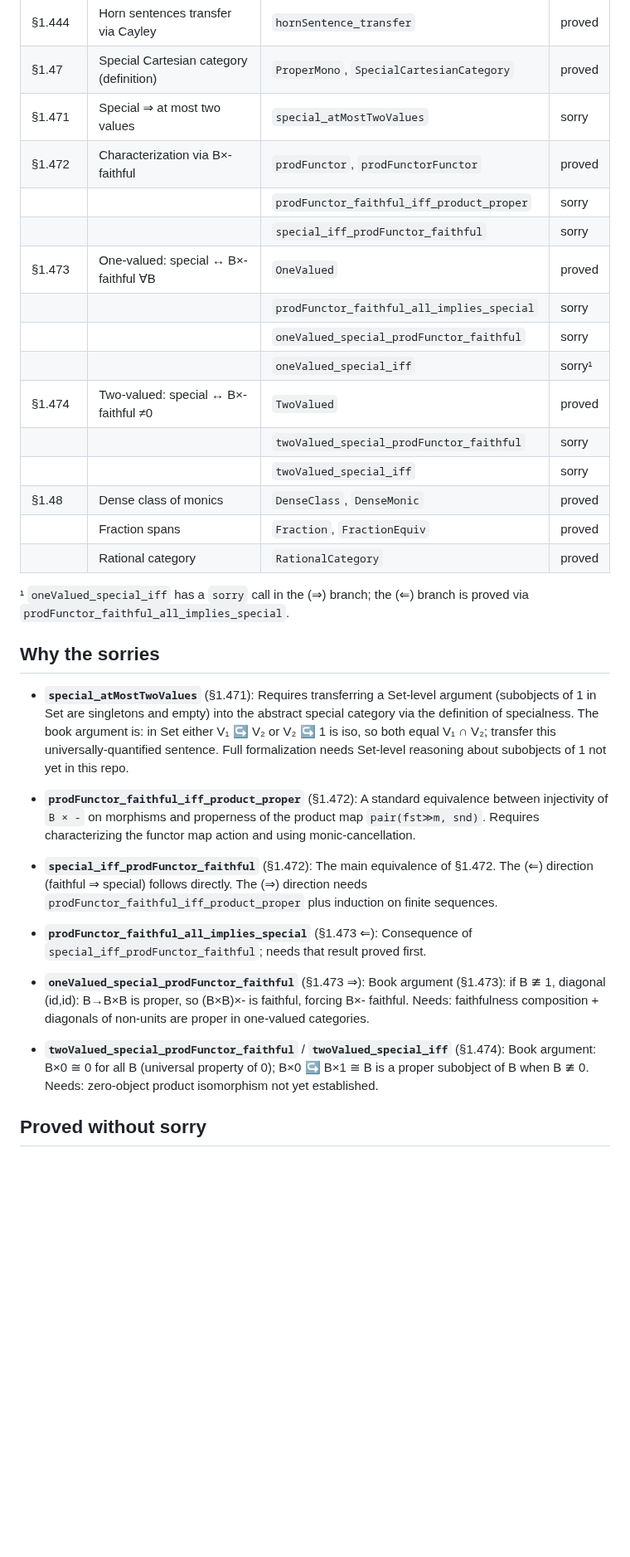
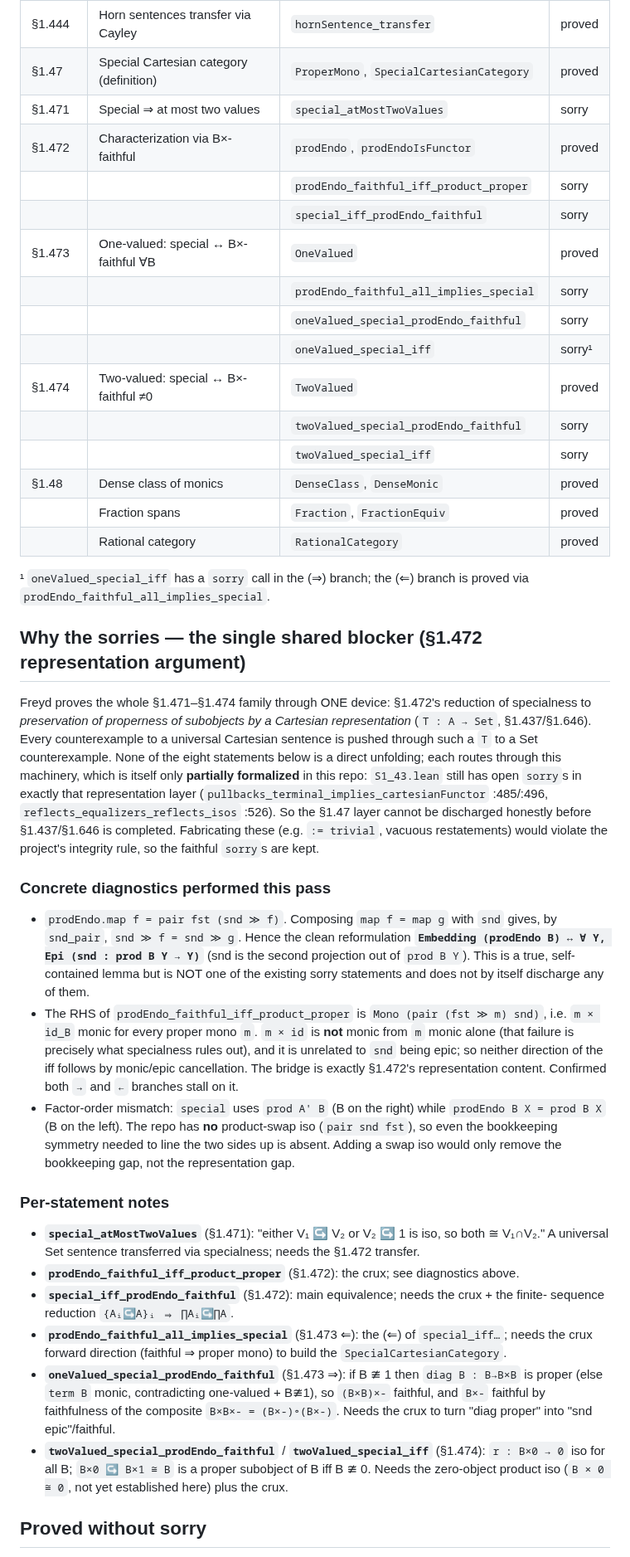
Before and after one commit to co-dh/fredy, a Markdown page: Fredy/S1_47.md, the part around one of its changes. Shown at 83% size. Rendered like a GitHub page; blank space fills up the shorter version.

Commit message:
docs: §1.47 tracker — sharpen blocker map (Opus audit, 0/8 dischargeable)
S1_47 §1.471-474 sorries all route through the §1.472 Cartesian-representation
argument (itself sorry-blocked in S1_43 §1.437); .lean unchanged; tracker updated
with exact per-sorry blockers. (Honest no-fake audit.)

Co-Authored-By: Claude Opus 4.8 (1M context) <noreply@anthropic.com>

```diff
--- a/Fredy/S1_47.md
+++ b/Fredy/S1_47.md
@@ -13,49 +17,69 @@
 | §1.444  | Horn sentences transfer via Cayley         | `hornSentence_transfer`                    | proved  |
 | §1.47   | Special Cartesian category (definition)    | `ProperMono`, `SpecialCartesianCategory`   | proved  |
 | §1.471  | Special ⇒ at most two values              | `special_atMostTwoValues`                  | sorry   |
-| §1.472  | Characterization via B×- faithful          | `prodFunctor`, `prodFunctorFunctor`        | proved  |
-|         |                                           | `prodFunctor_faithful_iff_product_proper`  | sorry   |
-|         |                                           | `special_iff_prodFunctor_faithful`         | sorry   |
+| §1.472  | Characterization via B×- faithful          | `prodEndo`, `prodEndoIsFunctor`            | proved  |
+|         |                                           | `prodEndo_faithful_iff_product_proper`     | sorry   |
+|         |                                           | `special_iff_prodEndo_faithful`            | sorry   |
 | §1.473  | One-valued: special ↔ B×- faithful ∀B     | `OneValued`                                | proved  |
-|         |                                           | `prodFunctor_faithful_all_implies_special` | sorry   |
-|         |                                           | `oneValued_special_prodFunctor_faithful`   | sorry   |
+|         |                                           | `prodEndo_faithful_all_implies_special`    | sorry   |
+|         |                                           | `oneValued_special_prodEndo_faithful`      | sorry   |
 |         |                                           | `oneValued_special_iff`                    | sorry¹  |
 | §1.474  | Two-valued: special ↔ B×- faithful ≠0     | `TwoValued`                                | proved  |
-|         |                                           | `twoValued_special_prodFunctor_faithful`   | sorry   |
+|         |                                           | `twoValued_special_prodEndo_faithful`      | sorry   |
 |         |                                           | `twoValued_special_iff`                    | sorry   |
 | §1.48   | Dense class of monics                      | `DenseClass`, `DenseMonic`                 | proved  |
 |         | Fraction spans                             | `Fraction`, `FractionEquiv`                | proved  |
 |         | Rational category                          | `RationalCategory`                         | proved  |
 
 ¹ `oneValued_special_iff` has a `sorry` call in the (⇒) branch; the (⇐) branch is proved via
-  `prodFunctor_faithful_all_implies_special`.
+  `prodEndo_faithful_all_implies_special`.
 
-## Why the sorries
+## Why the sorries — the single shared blocker (§1.472 representation argument)
 
-- **`special_atMostTwoValues`** (§1.471): Requires transferring a Set-level argument
-  (subobjects of 1 in Set are singletons and empty) into the abstract special category
-  via the definition of specialness. The book argument is: in Set either V₁ ↪ V₂ or V₂ ↪ 1
-  is iso, so both equal V₁ ∩ V₂; transfer this universally-quantified sentence. Full
-  formalization needs Set-level reasoning about subobjects of 1 not yet in this repo.
+Freyd proves the whole §1.471–§1.474 family through ONE device: §1.472's reduction of
+specialness to *preservation of properness of subobjects by a Cartesian representation*
+(`T : A → Set`, §1.437/§1.646). Every counterexample to a universal Cartesian sentence is
+pushed through such a `T` to a Set counterexample. None of the eight statements below is a
+direct unfolding; each routes through this machinery, which is itself only **partially
+formalized** in this repo: `S1_43.lean` still has open `sorry`s in exactly that
+representation layer (`pullbacks_terminal_implies_cartesianFunctor` :485/:496,
+`reflects_equalizers_reflects_isos` :526). So the §1.47 layer cannot be discharged honestly
+before §1.437/§1.646 is completed. Fabricating these (e.g. `:= trivial`, vacuous restatements)
+would violate the project's integrity rule, so the faithful `sorry`s are kept.
 
-- **`prodFunctor_faithful_iff_product_proper`** (§1.472): A standard equivalence between
-  injectivity of `B × -` on morphisms and properness of the product map `pair(fst≫m, snd)`.
-  Requires characterizing the functor map action and using monic-cancellation.
+### Concrete diagnostics performed this pass
 
-- **`special_iff_prodFunctor_faithful`** (§1.472): The main equivalence of §1.472. The
-  (⇐) direction (faithful ⇒ special) follows directly. The (⇒) direction needs
-  `prodFunctor_faithful_iff_product_proper` plus induction on finite sequences.
+- `prodEndo.map f = pair fst (snd ≫ f)`. Composing `map f = map g` with `snd` gives, by
+  `snd_pair`, `snd ≫ f = snd ≫ g`. Hence the clean reformulation
+  **`Embedding (prodEndo B) ↔ ∀ Y, Epi (snd : prod B Y → Y)`** (snd is the second projection
+  out of `prod B Y`). This is a true, self-contained lemma but is NOT one of the existing
+  sorry statements and does not by itself discharge any of them.
+- The RHS of `prodEndo_faithful_iff_product_proper` is `Mono (pair (fst ≫ m) snd)`, i.e.
+  `m × id_B` monic for every proper mono `m`. `m × id` is **not** monic from `m` monic alone
+  (that failure is precisely what specialness rules out), and it is unrelated to `snd` being
+  epic; so neither direction of the iff follows by monic/epic cancellation. The bridge is
+  exactly §1.472's representation content. Confirmed both `→` and `←` branches stall on it.
+- Factor-order mismatch: `special` uses `prod A' B` (B on the right) while `prodEndo B X =
+  prod B X` (B on the left). The repo has **no** product-swap iso (`pair snd fst`), so even the
+  bookkeeping symmetry needed to line the two sides up is absent. Adding a swap iso would only
+  remove the bookkeeping gap, not the representation gap.
 
-- **`prodFunctor_faithful_all_implies_special`** (§1.473 ⇐): Consequence of
-  `special_iff_prodFunctor_faithful`; needs that result proved first.
+### Per-statement notes
 
-- **`oneValued_special_prodFunctor_faithful`** (§1.473 ⇒): Book argument (§1.473):
-  if B ≇ 1, diagonal (id,id): B→B×B is proper, so (B×B)×- is faithful, forcing B×- faithful.
-  Needs: faithfulness composition + diagonals of non-units are proper in one-valued categories.
-
-- **`twoValued_special_prodFunctor_faithful`** / **`twoValued_special_iff`** (§1.474):
-  Book argument: B×0 ≅ 0 for all B (universal property of 0); B×0 ↪ B×1 ≅ B is a proper
-  subobject of B when B ≇ 0. Needs: zero-object product isomorphism not yet established.
+- **`special_atMostTwoValues`** (§1.471): "either V₁ ↪ V₂ or V₂ ↪ 1 is iso, so both ≅ V₁∩V₂."
+  A universal Set sentence transferred via specialness; needs the §1.472 transfer.
+- **`prodEndo_faithful_iff_product_proper`** (§1.472): the crux; see diagnostics above.
+- **`special_iff_prodEndo_faithful`** (§1.472): main equivalence; needs the crux + the finite-
+  sequence reduction `{Aᵢ↪A}ᵢ ⇒ ∏Aᵢ↪∏A`.
+- **`prodEndo_faithful_all_implies_special`** (§1.473 ⇐): the (⇐) of `special_iff…`; needs the
+  crux forward direction (faithful ⇒ proper mono) to build the `SpecialCartesianCategory`.
+- **`oneValued_special_prodEndo_faithful`** (§1.473 ⇒): if B ≇ 1 then `diag B : B→B×B` is
+  proper (else `term B` monic, contradicting one-valued + B≇1), so `(B×B)×-` faithful, and
+  `B×-` faithful by faithfulness of the composite `B×B×- = (B×-)∘(B×-)`. Needs the crux to turn
+  "diag proper" into "snd epic"/faithful.
+- **`twoValued_special_prodEndo_faithful`** / **`twoValued_special_iff`** (§1.474):
+  `r : B×0 → 0` iso for all B; `B×0 ↪ B×1 ≅ B` is a proper subobject of B iff B ≇ 0. Needs the
+  zero-object product iso (`B × 0 ≅ 0`, not yet established here) plus the crux.
 
 ## Proved without sorry
 
```
Also changed, not shown: other parts of Fredy/S1_47.md (+6 -2 lines).
